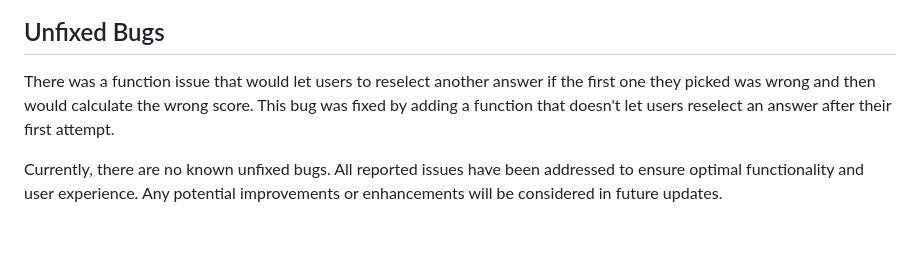
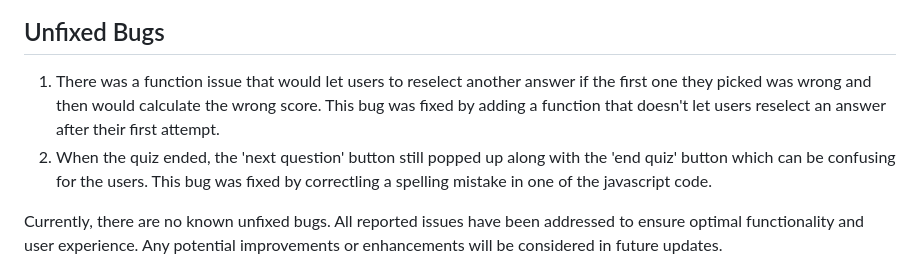
Before and after one commit to EktaMehra/Indian-Geography-Quiz, a Markdown page: README.md, the part around the change. Rendered like a GitHub page; blank space fills up the shorter version.

Commit message:
addedpoint no.2 in the runfixed bugs section in readme and added a small bit in end quiz section

```diff
--- a/README.md
+++ b/README.md
@@ -75,7 +75,8 @@ Here is the accessibility performance result of our webpage:
 
 ## Unfixed Bugs
 
-There was a function issue that would let users to reselect another answer if the first one they picked was wrong and then would calculate the wrong score. This bug was fixed by adding a function that doesn't let users reselect an answer after their first attempt.
+1. There was a function issue that would let users to reselect another answer if the first one they picked was wrong and then would calculate the wrong score. This bug was fixed by adding a function that doesn't let users reselect an answer after their first attempt.
+2. When the quiz ended, the 'next question' button still popped up along with the 'end quiz' button which can be confusing for the users. This bug was fixed by correctling a spelling mistake in one of the javascript code.
 
 Currently, there are no known unfixed bugs. All reported issues have been addressed to ensure optimal functionality and user experience. Any potential improvements or enhancements will be considered in future updates.
 
```
